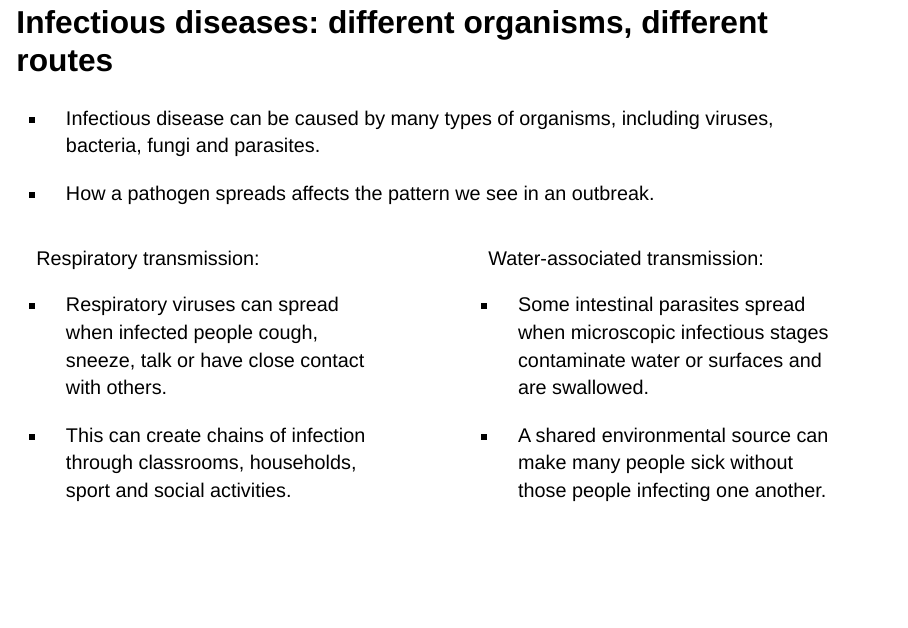
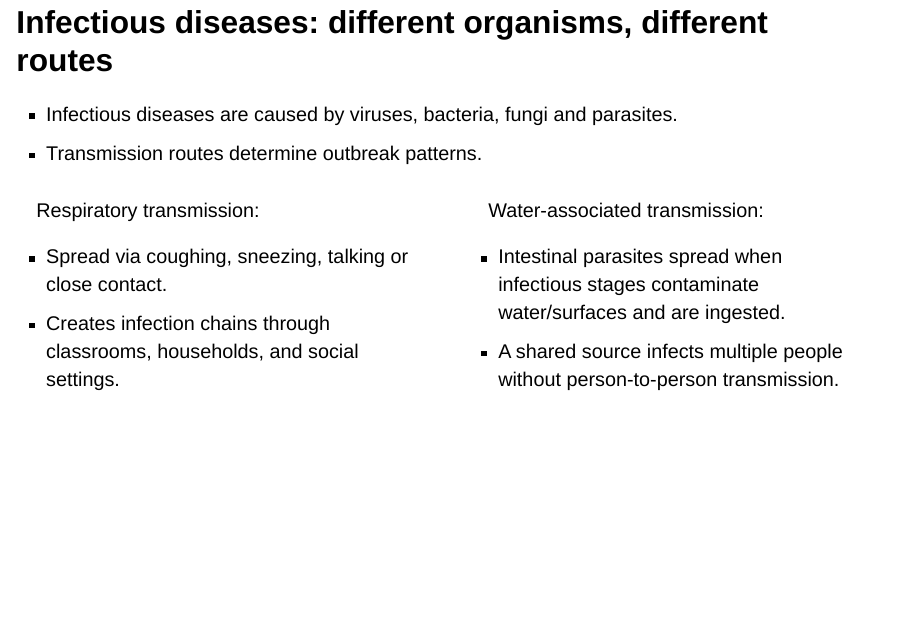
Before and after one commit to R-LadiesMelbourne/2026_ItTakesASpark_Outbreak_Detectives_Slides, a Quarto document (index.qmd): page 40 of 77. Rendered offline with R 4.5, knitr and Pandoc in place of Quarto, with nearby package versions; drawn as Slidy slides in place of the format the file asks for; some code elsewhere in the file could not run offline.

Commit message:
corrected minor slide rendering

```diff
--- a/index.qmd
+++ b/index.qmd
@@ -580,28 +580,23 @@ Dataset design: among 56 RSV cases, cough 48/56 and sore throat 36/56; among 15
 
 ## Infectious diseases: different organisms, different routes
 
-- Infectious disease can be caused by many types of organisms, including viruses, bacteria, fungi and parasites.
-
-- How a pathogen spreads affects the pattern we see in an outbreak.
-
-. . .
+- Infectious diseases are caused by viruses, bacteria, fungi and parasites.
+- Transmission routes determine outbreak patterns.
 
 ::::: columns
 ::: {.column width="50%"}
 
 Respiratory transmission:
 
-- Respiratory viruses can spread when infected people cough, sneeze, talk or have close contact with others.
-
-- This can create chains of infection through classrooms, households, sport and social activities.
+- Spread via coughing, sneezing, talking or close contact.
+- Creates infection chains through classrooms, households, and social settings.
 :::
 
 ::: {.column width="50%"}
 Water-associated transmission:
 
-- Some intestinal parasites spread when microscopic infectious stages contaminate water or surfaces and are swallowed.
-
-- A shared environmental source can make many people sick without those people infecting one another.
+- Intestinal parasites spread when infectious stages contaminate water/surfaces and are ingested.
+- A shared source infects multiple people without person-to-person transmission.
 :::
 :::::
 
```
Also changed, not shown: 3 other files.
